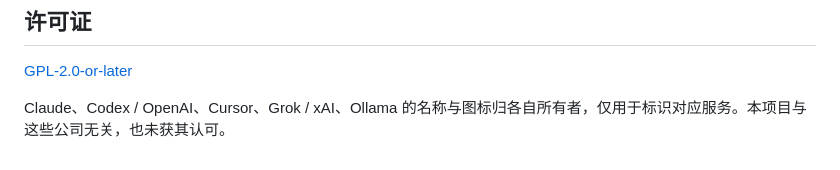
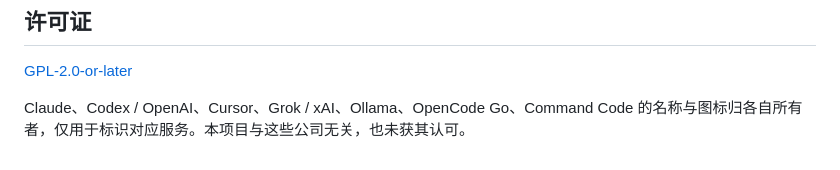
Before and after one commit to NOirBRight/plan-usage-bar, a Markdown page: README.md, the part around the change. Rendered like a GitHub page.

Commit message:
Name OpenCode Go and Command Code in the README trademark line.
Co-authored-by: Cursor <cursoragent@cursor.com>

```diff
--- a/README.md
+++ b/README.md
@@ -112,4 +112,4 @@ PUB_NEST_MODE=ubuntu bash scripts/nested-shell.sh  # Ubuntu Yaru 主题
 
 [GPL-2.0-or-later](LICENSE)
 
-Claude、Codex / OpenAI、Cursor、Grok / xAI、Ollama 的名称与图标归各自所有者，仅用于标识对应服务。本项目与这些公司无关，也未获其认可。
+Claude、Codex / OpenAI、Cursor、Grok / xAI、Ollama、OpenCode Go、Command Code 的名称与图标归各自所有者，仅用于标识对应服务。本项目与这些公司无关，也未获其认可。
```
